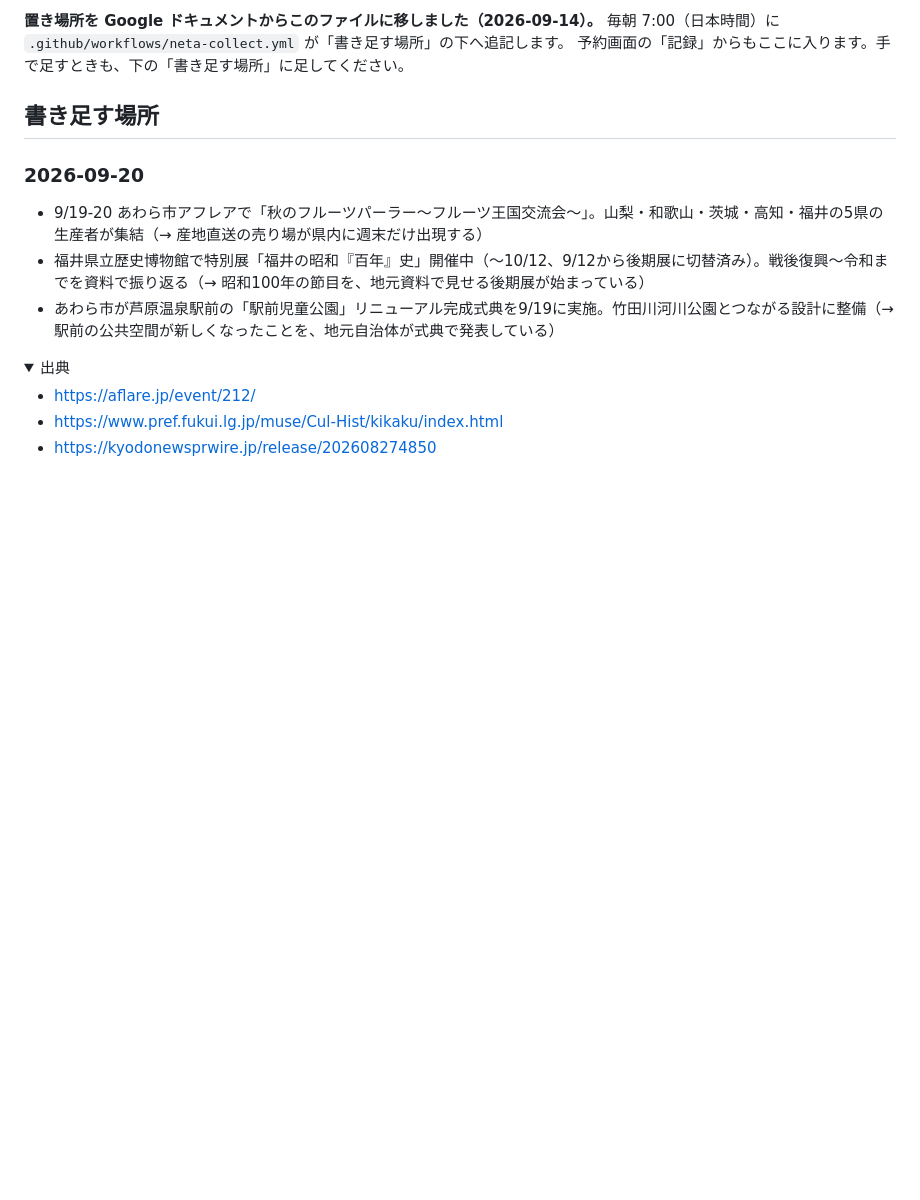
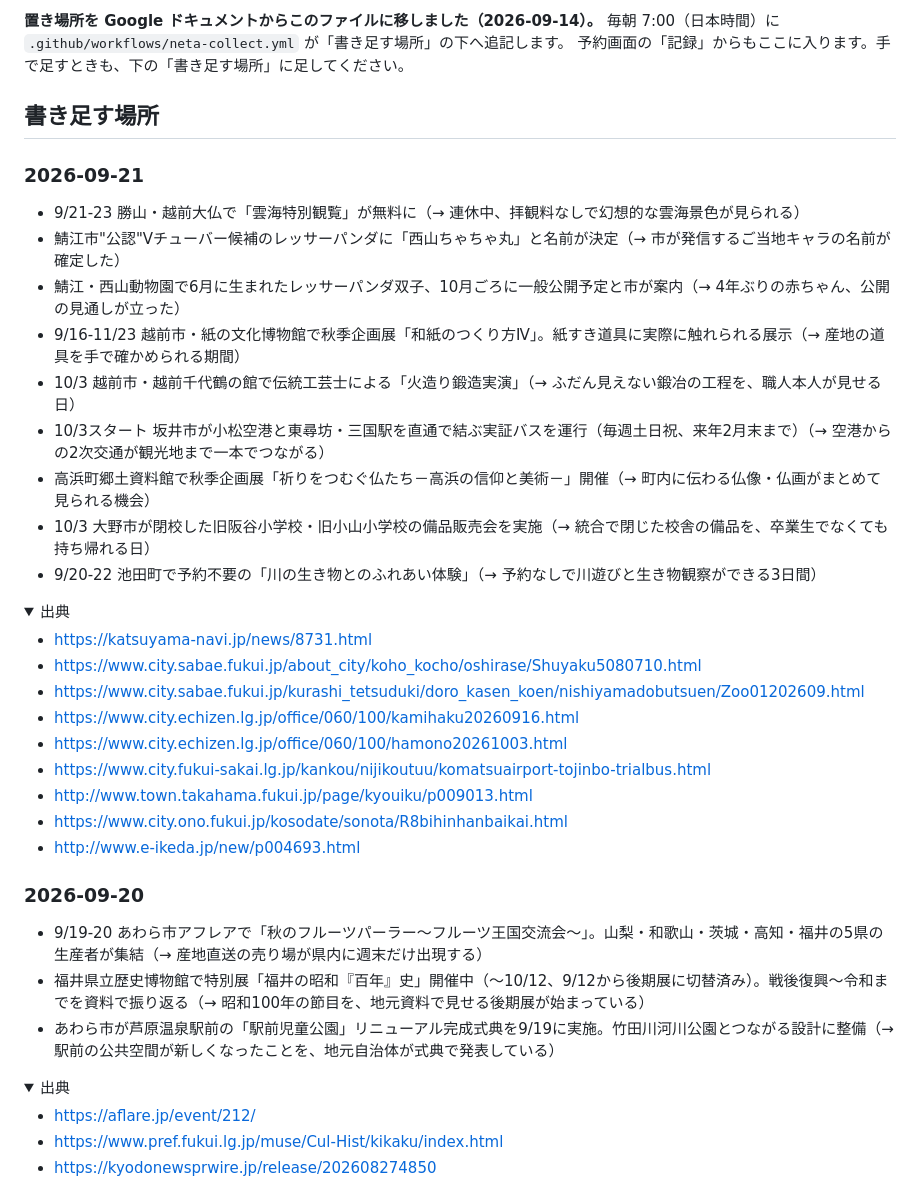
Before and after one commit to y-umeda-urala/threads, a Markdown page: neta/ネタ帳.md, the part around the change. Drawn GitHub-style; folded sections open; blank space fills up the shorter version.

Commit message:
chore(neta): 2026-09-21 のぶんを追記

```diff
--- a/neta/ネタ帳.md
+++ b/neta/ネタ帳.md
@@ -10,6 +10,32 @@
 予約画面の「記録」からもここに入ります。手で足すときも、下の「書き足す場所」に足してください。
 
 ## 書き足す場所
+
+### 2026-09-21
+
+- 9/21-23 勝山・越前大仏で「雲海特別観覧」が無料に（→ 連休中、拝観料なしで幻想的な雲海景色が見られる）
+- 鯖江市"公認"Vチューバー候補のレッサーパンダに「西山ちゃちゃ丸」と名前が決定（→ 市が発信するご当地キャラの名前が確定した）
+- 鯖江・西山動物園で6月に生まれたレッサーパンダ双子、10月ごろに一般公開予定と市が案内（→ 4年ぶりの赤ちゃん、公開の見通しが立った）
+- 9/16-11/23 越前市・紙の文化博物館で秋季企画展「和紙のつくり方Ⅳ」。紙すき道具に実際に触れられる展示（→ 産地の道具を手で確かめられる期間）
+- 10/3 越前市・越前千代鶴の館で伝統工芸士による「火造り鍛造実演」（→ ふだん見えない鍛冶の工程を、職人本人が見せる日）
+- 10/3スタート 坂井市が小松空港と東尋坊・三国駅を直通で結ぶ実証バスを運行（毎週土日祝、来年2月末まで）（→ 空港からの2次交通が観光地まで一本でつながる）
+- 高浜町郷土資料館で秋季企画展「祈りをつむぐ仏たち－高浜の信仰と美術－」開催（→ 町内に伝わる仏像・仏画がまとめて見られる機会）
+- 10/3 大野市が閉校した旧阪谷小学校・旧小山小学校の備品販売会を実施（→ 統合で閉じた校舎の備品を、卒業生でなくても持ち帰れる日）
+- 9/20-22 池田町で予約不要の「川の生き物とのふれあい体験」（→ 予約なしで川遊びと生き物観察ができる3日間）
+
+<details><summary>出典</summary>
+
+- https://katsuyama-navi.jp/news/8731.html
+- https://www.city.sabae.fukui.jp/about_city/koho_kocho/oshirase/Shuyaku5080710.html
+- https://www.city.sabae.fukui.jp/kurashi_tetsuduki/doro_kasen_koen/nishiyamadobutsuen/Zoo01202609.html
+- https://www.city.echizen.lg.jp/office/060/100/kamihaku20260916.html
+- https://www.city.echizen.lg.jp/office/060/100/hamono20261003.html
+- https://www.city.fukui-sakai.lg.jp/kankou/nijikoutuu/komatsuairport-tojinbo-trialbus.html
+- http://www.town.takahama.fukui.jp/page/kyouiku/p009013.html
+- https://www.city.ono.fukui.jp/kosodate/sonota/R8bihinhanbaikai.html
+- http://www.e-ikeda.jp/new/p004693.html
+
+</details>
 
 ### 2026-09-20
 
```
